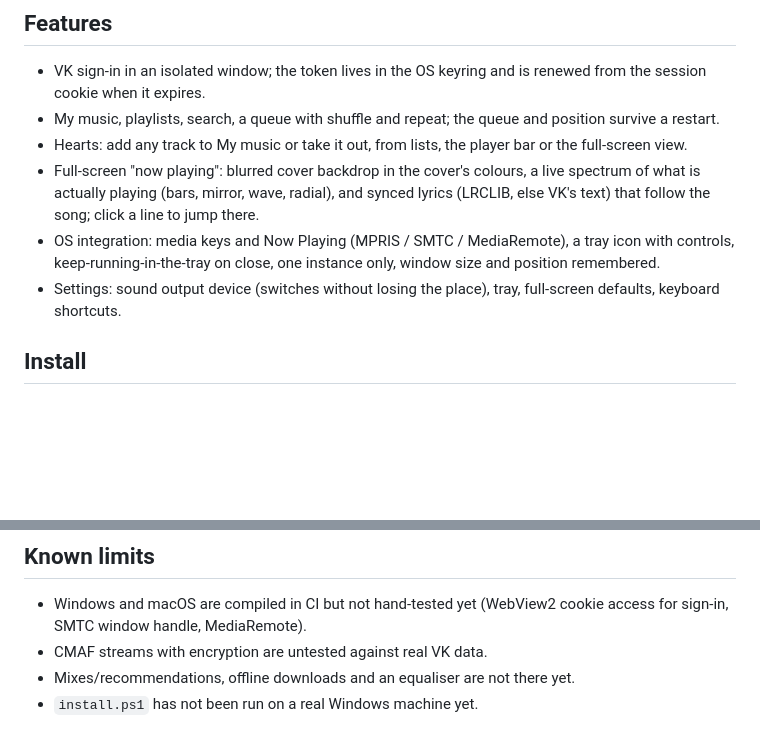
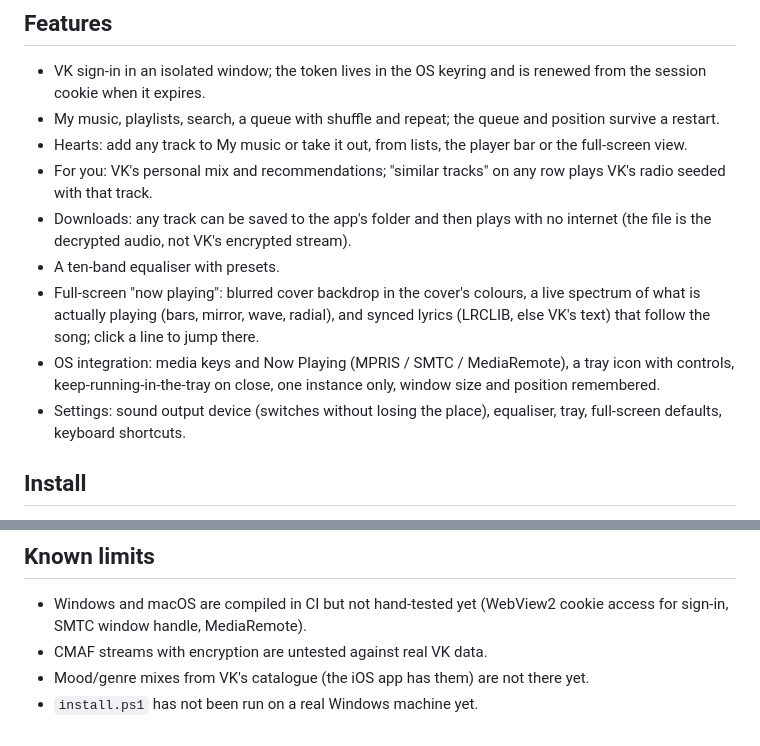
Before and after one commit to decoder-dev/PrivateMusicDesktop, a Markdown page: README.md, 2 parts joined by grey strips. Rendered like a GitHub page; blank space fills up the shorter version.

Commit message:
README: For you, downloads, equaliser

```diff
--- a/README.md
+++ b/README.md
@@ -14,6 +14,11 @@ way. `native/` is a copy of the one in decoder-dev/PrivateMusic2: keep them in s
   position survive a restart.
 - Hearts: add any track to My music or take it out, from lists, the player bar
   or the full-screen view.
+- For you: VK's personal mix and recommendations; "similar tracks" on any row
+  plays VK's radio seeded with that track.
+- Downloads: any track can be saved to the app's folder and then plays with no
+  internet (the file is the decrypted audio, not VK's encrypted stream).
+- A ten-band equaliser with presets.
 - Full-screen "now playing": blurred cover backdrop in the cover's colours, a
   live spectrum of what is actually playing (bars, mirror, wave, radial), and
   synced lyrics (LRCLIB, else VK's text) that follow the song; click a line to
@@ -21,8 +26,8 @@ way. `native/` is a copy of the one in decoder-dev/PrivateMusic2: keep them in s
 - OS integration: media keys and Now Playing (MPRIS / SMTC / MediaRemote), a
   tray icon with controls, keep-running-in-the-tray on close, one instance only,
   window size and position remembered.
-- Settings: sound output device (switches without losing the place), tray,
-  full-screen defaults, keyboard shortcuts.
+- Settings: sound output device (switches without losing the place), equaliser,
+  tray, full-screen defaults, keyboard shortcuts.
 
 ## Install
 
@@ -106,5 +111,5 @@ Optional tests: `live_vk` (real VK endpoints, needs network) and `cpal_smoke`
 - Windows and macOS are compiled in CI but not hand-tested yet (WebView2 cookie
   access for sign-in, SMTC window handle, MediaRemote).
 - CMAF streams with encryption are untested against real VK data.
-- Mixes/recommendations, offline downloads and an equaliser are not there yet.
+- Mood/genre mixes from VK's catalogue (the iOS app has them) are not there yet.
 - `install.ps1` has not been run on a real Windows machine yet.
```
